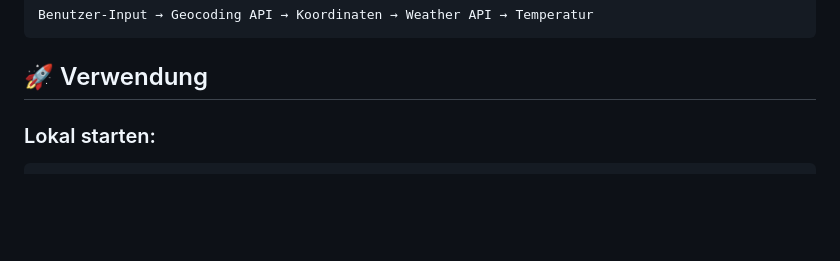
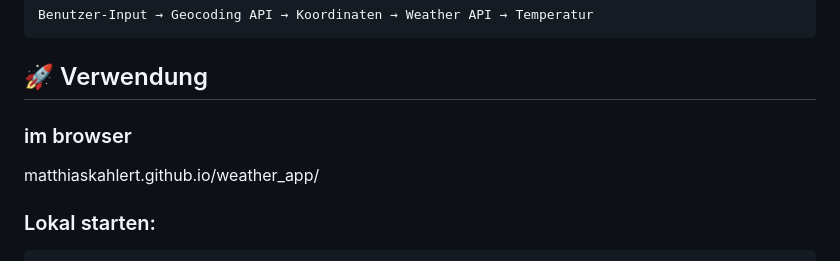
Before and after one commit to matthiaskahlert/weather_app, a Markdown page: README.md, the part around the change. Drawn GitHub-style; blank space fills up the shorter version.

Commit message:
Update README with usage instructions
Added usage instructions for the weather app in the README.

````diff
--- a/README.md
+++ b/README.md
@@ -30,6 +30,9 @@ Benutzer-Input → Geocoding API → Koordinaten → Weather API → Temperatur
 ```
 
 ## 🚀 Verwendung
+### im browser
+
+matthiaskahlert.github.io/weather_app/
 
 ### Lokal starten:
 
````
